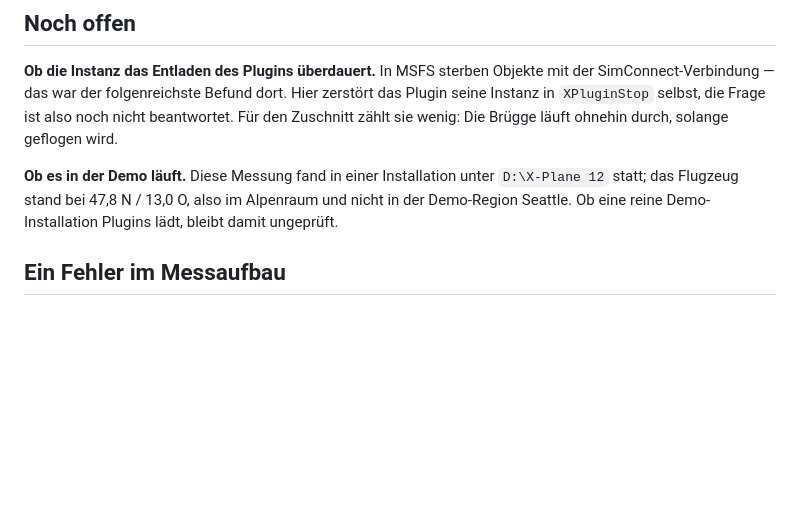
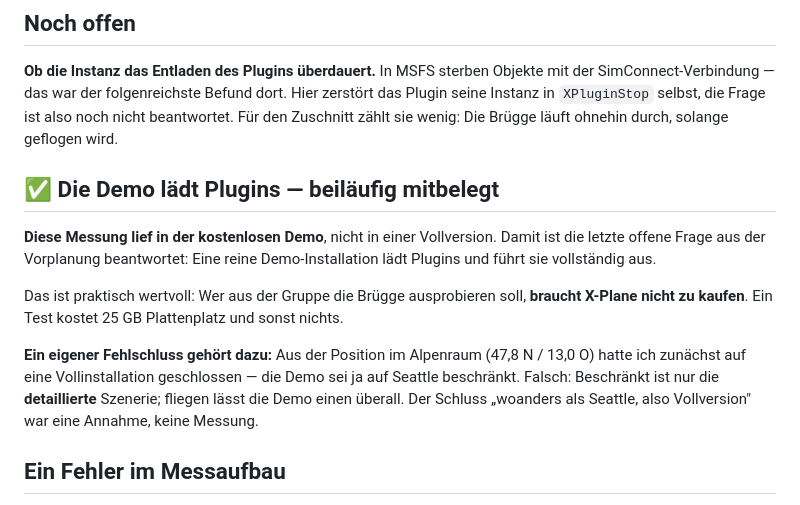
Before and after one commit to regover13/friesenspy, a Markdown page: friesenbruegge/probe-xplane/ERGEBNIS.md, the part around the change. Rendered like a GitHub page; blank space fills up the shorter version.

```diff
--- a/friesenbruegge/probe-xplane/ERGEBNIS.md
+++ b/friesenbruegge/probe-xplane/ERGEBNIS.md
@@ -80,9 +80,19 @@ SimConnect-Verbindung — das war der folgenreichste Befund dort. Hier zerstört
 Instanz in `XPluginStop` selbst, die Frage ist also noch nicht beantwortet. Für den Zuschnitt
 zählt sie wenig: Die Brügge läuft ohnehin durch, solange geflogen wird.
 
-**Ob es in der Demo läuft.** Diese Messung fand in einer Installation unter `D:\X-Plane 12`
-statt; das Flugzeug stand bei 47,8 N / 13,0 O, also im Alpenraum und nicht in der
-Demo-Region Seattle. Ob eine reine Demo-Installation Plugins lädt, bleibt damit ungeprüft.
+## ✅ Die Demo lädt Plugins — beiläufig mitbelegt
+
+**Diese Messung lief in der kostenlosen Demo**, nicht in einer Vollversion. Damit ist die
+letzte offene Frage aus der Vorplanung beantwortet: Eine reine Demo-Installation lädt Plugins
+und führt sie vollständig aus.
+
+Das ist praktisch wertvoll: Wer aus der Gruppe die Brügge ausprobieren soll, **braucht X-Plane
+nicht zu kaufen**. Ein Test kostet 25 GB Plattenplatz und sonst nichts.
+
+**Ein eigener Fehlschluss gehört dazu:** Aus der Position im Alpenraum (47,8 N / 13,0 O) hatte
+ich zunächst auf eine Vollinstallation geschlossen — die Demo sei ja auf Seattle beschränkt.
+Falsch: Beschränkt ist nur die **detaillierte** Szenerie; fliegen lässt die Demo einen überall.
+Der Schluss „woanders als Seattle, also Vollversion" war eine Annahme, keine Messung.
 
 ## Ein Fehler im Messaufbau
 
```
Also changed, not shown: docs/offene-aufgaben.md (+8 -4 lines).
